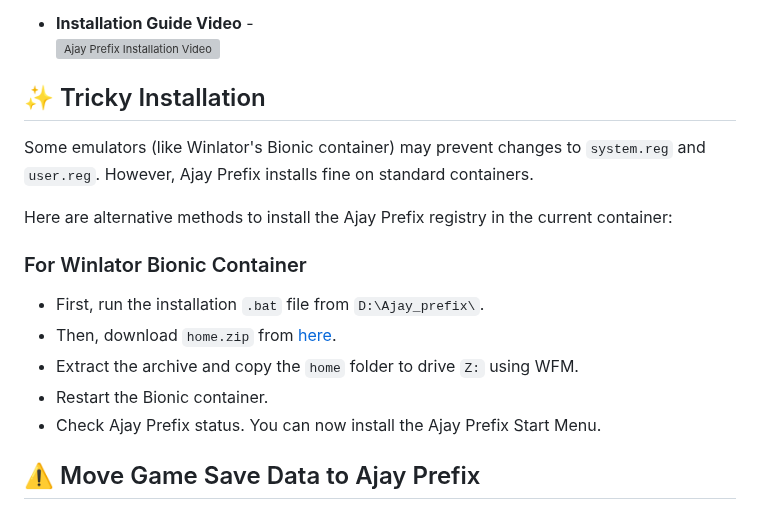
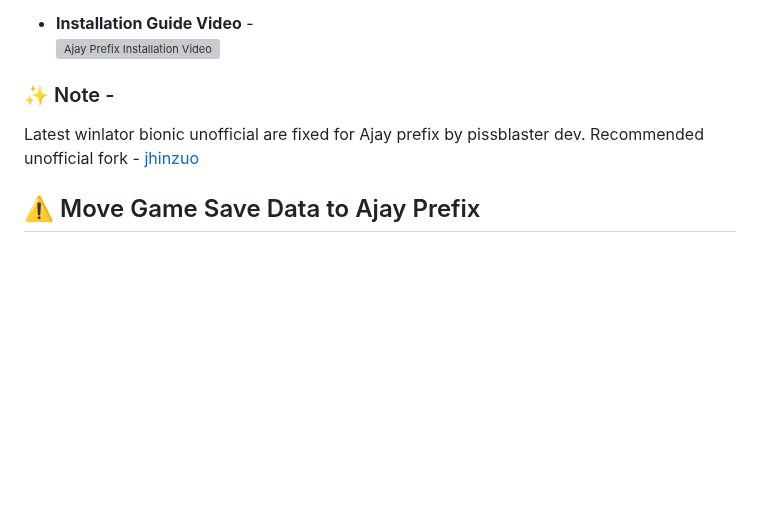
Before and after one commit to ajay9634/Ajay-prefix, a Markdown page: README.md, the part around the change. Rendered like a GitHub page; blank space fills up the shorter version; grey boxes are pictures that could not be loaded.

```diff
--- a/README.md
+++ b/README.md
@@ -31,19 +31,9 @@ Ajay prefix wiki - [click here](https://github.com/ajay9634/Ajay-prefix/wiki)
 - **Installation Guide Video** -
 [![Ajay Prefix Installation Video](https://img.youtube.com/vi/NXCquIv8D4c/0.jpg)](https://www.youtube.com/watch?v=NXCquIv8D4c)
 
-## ✨ Tricky Installation
+### ✨ Note -
 
-Some emulators (like Winlator's Bionic container) may prevent changes to `system.reg` and `user.reg`. However, Ajay Prefix installs fine on standard containers.
-
-Here are alternative methods to install the Ajay Prefix registry in the current container:
-
-### For Winlator Bionic Container
-
-- First, run the installation `.bat` file from `D:\Ajay_prefix\`.
-- Then, download `home.zip` from [here](https://github.com/ajay9634/Ajay-prefix/raw/refs/heads/Pre-installed-Ajay-prefix/Files/Winlator-bionic/home.7z).
-- Extract the archive and copy the `home` folder to drive `Z:` using WFM.
-- Restart the Bionic container.
-- Check Ajay Prefix status. You can now install the Ajay Prefix Start Menu.
+Latest winlator bionic unofficial are fixed for Ajay prefix by pissblaster dev. Recommended unofficial fork -  [jhinzuo](https://github.com/jhinzuo/winlator/releases)
 
 ## ⚠️ Move Game Save Data to Ajay Prefix
 
```
